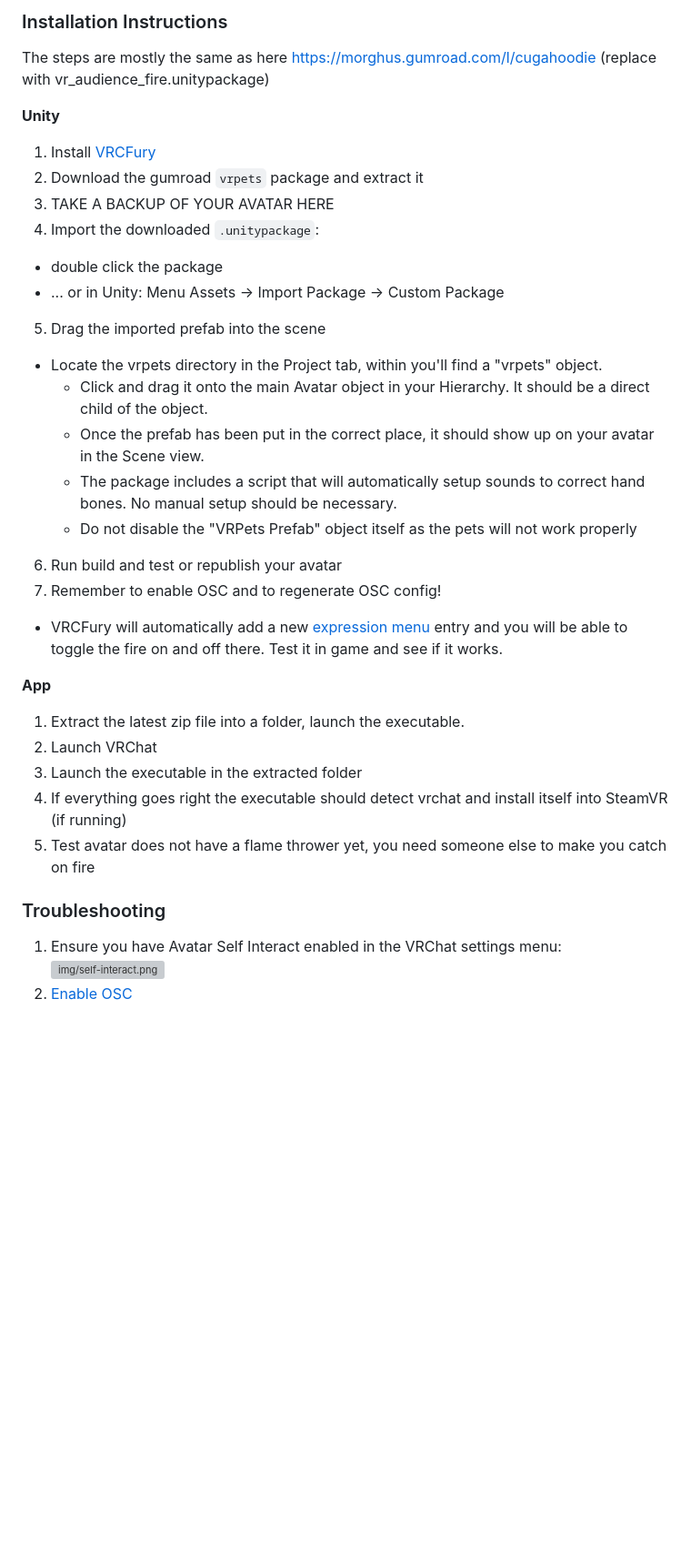
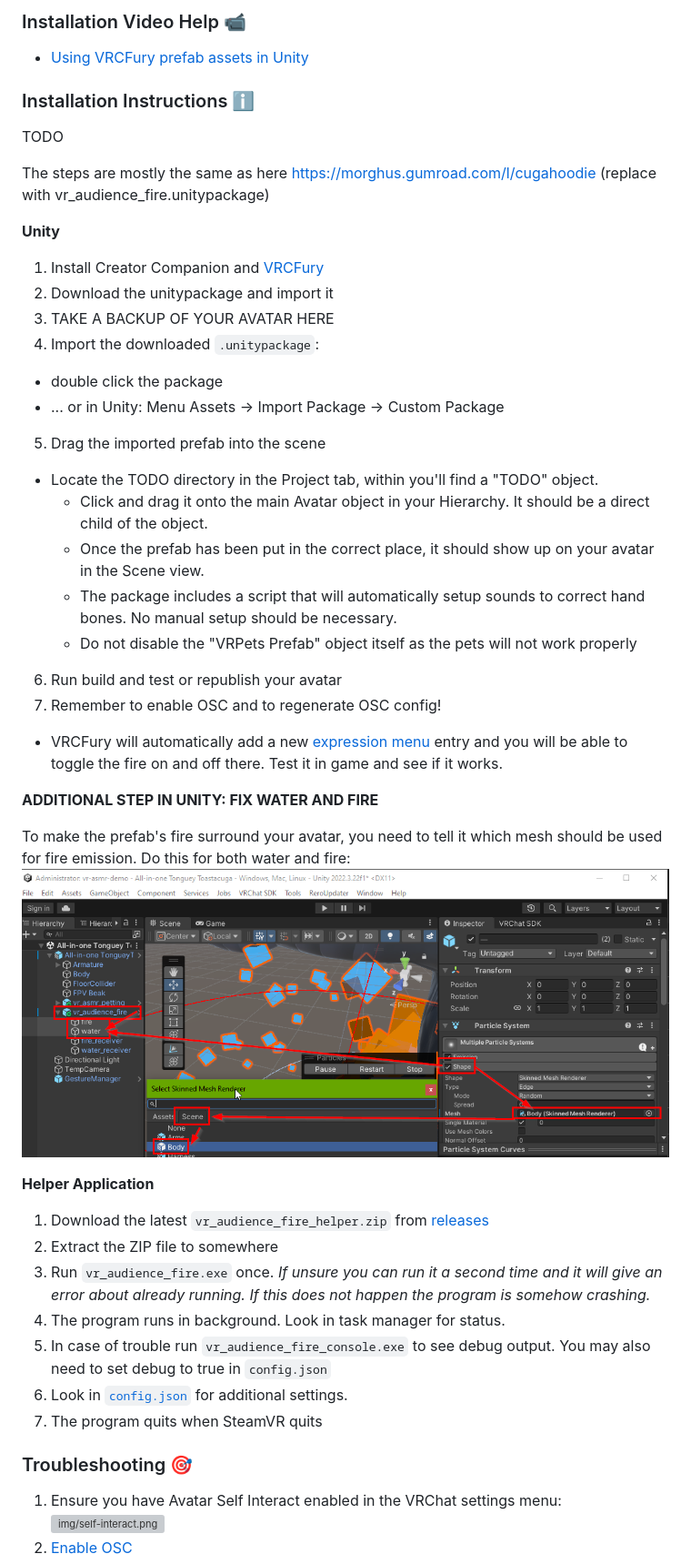
Before and after one commit to Python1320/vr_audience_fire, a Markdown page: README.md, the part around the change printed below. Shown: that part at 91% size. GitHub-like rendering; pictures changed too: docs/set_particle_shape.png (added); blank space fills up the shorter version; grey boxes are pictures that could not be loaded.

Commit message:
readme updates + helper packaging

```diff
--- a/README.md
+++ b/README.md
@@ -56,18 +73,24 @@ TODO: Better fire particle addon
 
-### Installation Instructions
+### Installation Video Help 📹
+
+ - [Using VRCFury prefab assets in Unity](https://www.youtube.com/watch?v=QDvzfLa82yI)
+
+### Installation Instructions ℹ️
+
+TODO
 
 The steps are mostly the same as here https://morghus.gumroad.com/l/cugahoodie (replace with vr_audience_fire.unitypackage)
 
 **Unity**
 
- 1. Install [VRCFury](https://vrcfury.com/getting-started)
- 2. Download the gumroad `vrpets` package and extract it
+ 1. Install Creator Companion and [VRCFury](https://vrcfury.com/getting-started)
+ 2. Download the unitypackage and import it
  3. TAKE A BACKUP OF YOUR AVATAR HERE
  4. Import the downloaded `.unitypackage`:
    - double click the package
    - ... or in Unity: Menu Assets -> Import Package -> Custom Package
  5. Drag the imported prefab into the scene
-   - Locate the vrpets directory in the Project tab, within you'll find a "vrpets" object.
+   - Locate the TODO directory in the Project tab, within you'll find a "TODO" object.
       - Click and drag it onto the main Avatar object in your Hierarchy. It should be a direct child of the object.
 	  - Once the prefab has been put in the correct place, it should show up on your avatar in the Scene view.
 	  - The package includes a script that will automatically setup sounds to correct hand bones. No manual setup should be necessary.
@@ -77,14 +100,23 @@ The steps are mostly the same as here https://morghus.gumroad.com/l/cugahoodie (
 
   - VRCFury will automatically add a new [expression menu](https://docs.vrchat.com/docs/action-menu#expression-menu) entry and you will be able to toggle the fire on and off there. Test it in game and see if it works.
 
-**App**
- 1. Extract the latest zip file into a folder, launch the executable.
- 2. Launch VRChat
- 3. Launch the executable in the extracted folder
- 4. If everything goes right the executable should detect vrchat and install itself into SteamVR (if running)
- 5. Test avatar does not have a flame thrower yet, you need someone else to make you catch on fire
 
-### Troubleshooting
+**ADDITIONAL STEP IN UNITY: FIX WATER AND FIRE**
+
+To make the prefab's fire surround your avatar, you need to tell it which mesh should be used for fire emission.
+Do this for both water and fire:
+![set particle effect fire to](docs/set_particle_shape.png)
+
+**Helper Application**
+ 1. Download the latest `vr_audience_fire_helper.zip` from [releases](https://github.com/Python1320/vr_audience_fire/releases)
+ 2. Extract the ZIP file to somewhere
+ 4. Run `vr_audience_fire.exe` once. *If unsure you can run it a second time and it will give an error about already running. If this does not happen the program is somehow crashing.*
+ 5. The program runs in background. Look in task manager for status.
+ 6. In case of trouble run `vr_audience_fire_console.exe` to see debug output. You may also need to set debug to true in `config.json`
+ 7. Look in [`config.json`](https://github.com/Python1320/vr_asmr_petting/blob/main/src/config.json) for additional settings.
+ 8. The program quits when SteamVR quits
+
+### Troubleshooting 🎯
 
  1. Ensure you have Avatar Self Interact enabled in the VRChat settings menu: ![img/self-interact.png](img/self-interact.png)
  2. [Enable OSC](https://docs.vrchat.com/docs/osc-overview#enabling-it)
```
Also changed, not shown: other parts of README.md (+37 -20 lines), 2 other files.
